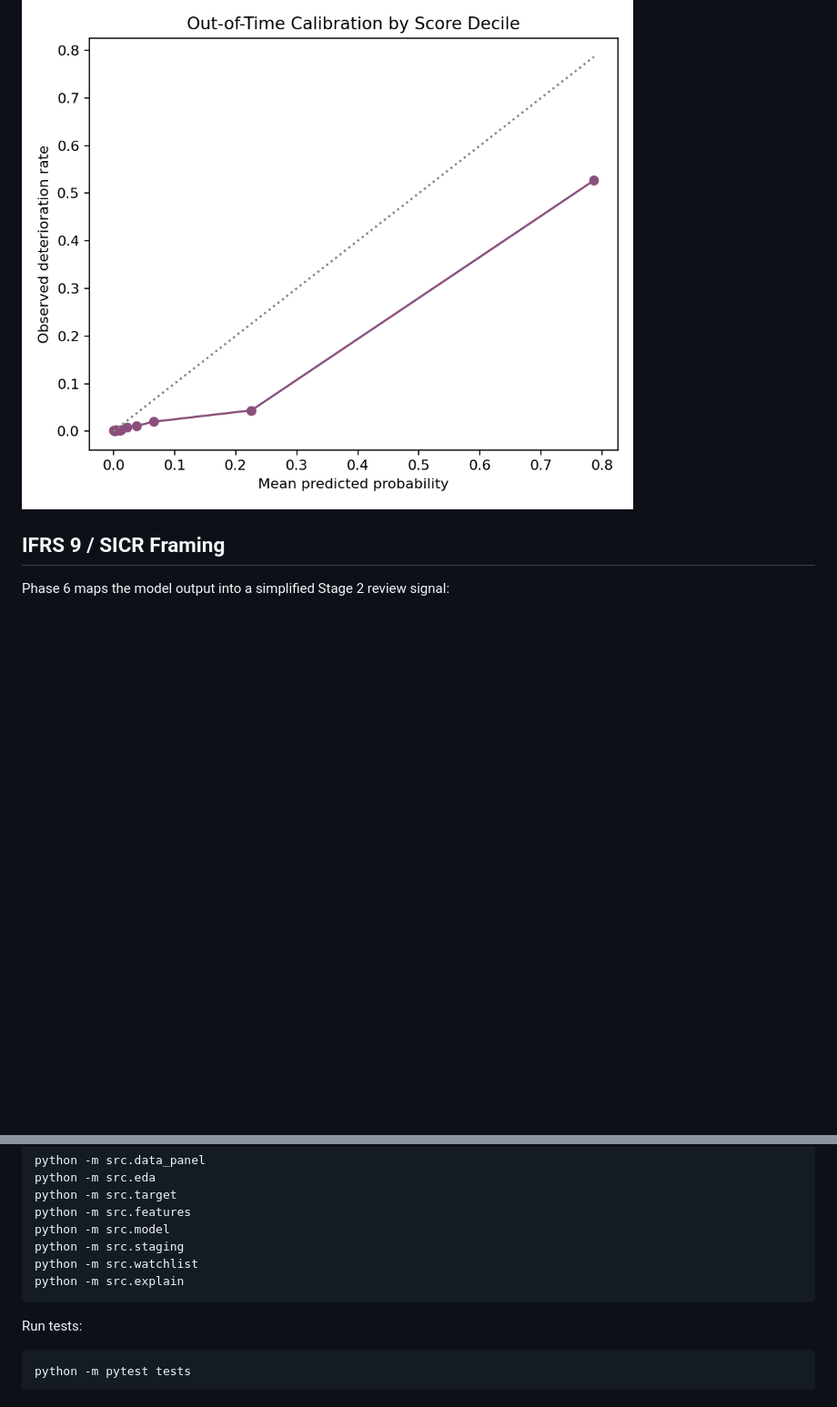
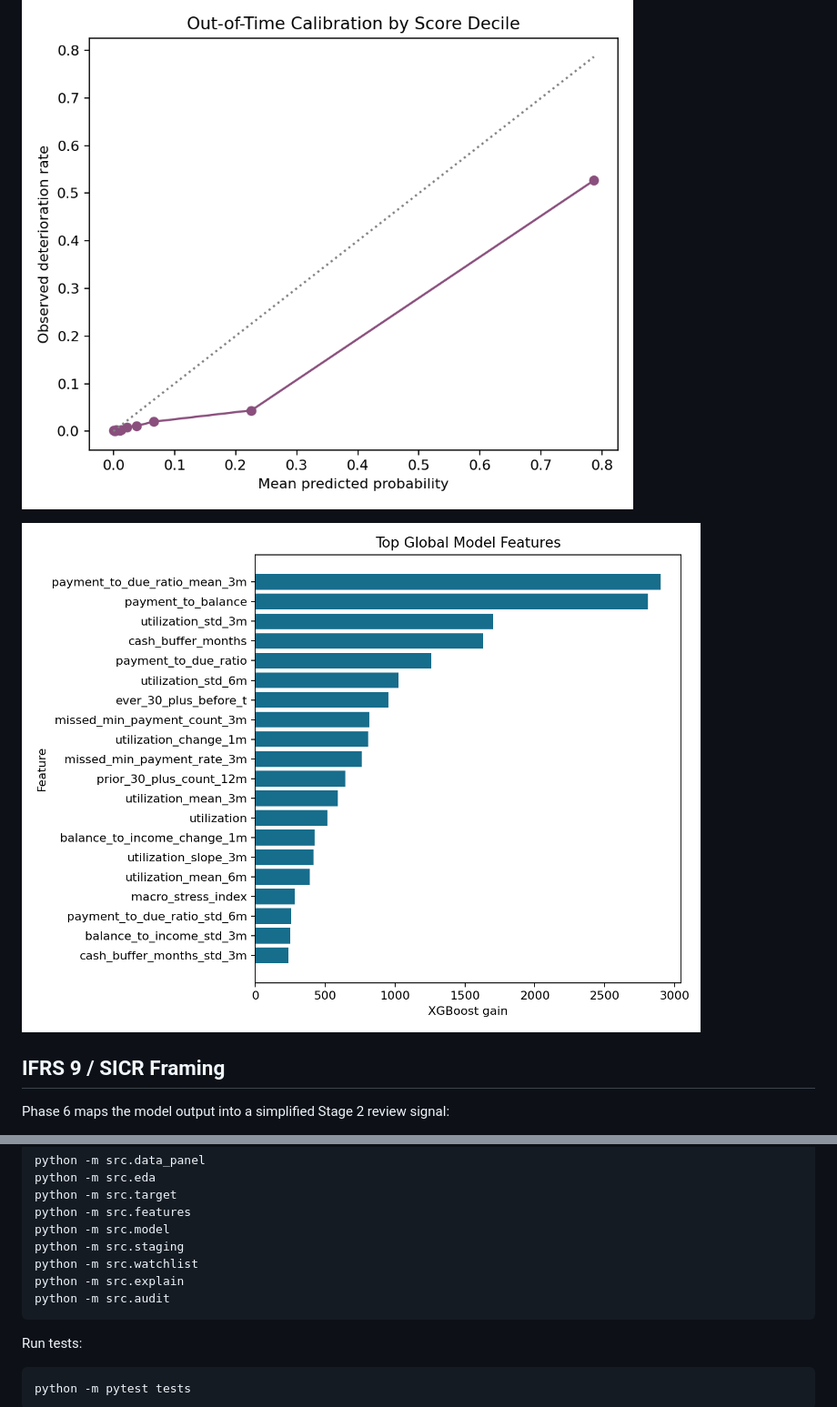
Before and after one commit to Ali-Abousaeidi/Credit_Early_Warning_System, a Markdown page: README.md, 2 parts joined by grey strips. Shown: that part at 91% size. Drawn GitHub-style; pictures changed too: reports/figures/model_feature_importance.png (added); blank space fills up the shorter version.

````diff
--- a/README.md
+++ b/README.md
@@ -151,6 +158,8 @@ The ranking performance is strong because the synthetic data intentionally embed
 
 ![Model calibration](reports/figures/model_calibration.png)
 
+![Model feature importance](reports/figures/model_feature_importance.png)
+
 ## IFRS 9 / SICR Framing
 
 Phase 6 maps the model output into a simplified Stage 2 review signal:
@@ -241,6 +268,7 @@ python -m src.model
 python -m src.staging
 python -m src.watchlist
 python -m src.explain
+python -m src.audit
 ```
 
 Run tests:
````
Also changed, not shown: other parts of README.md (+25 -0 lines), DATA_CARD.md (added, +49 -0 lines), MODEL_CARD.md (added, +65 -0 lines), 8 other files.
